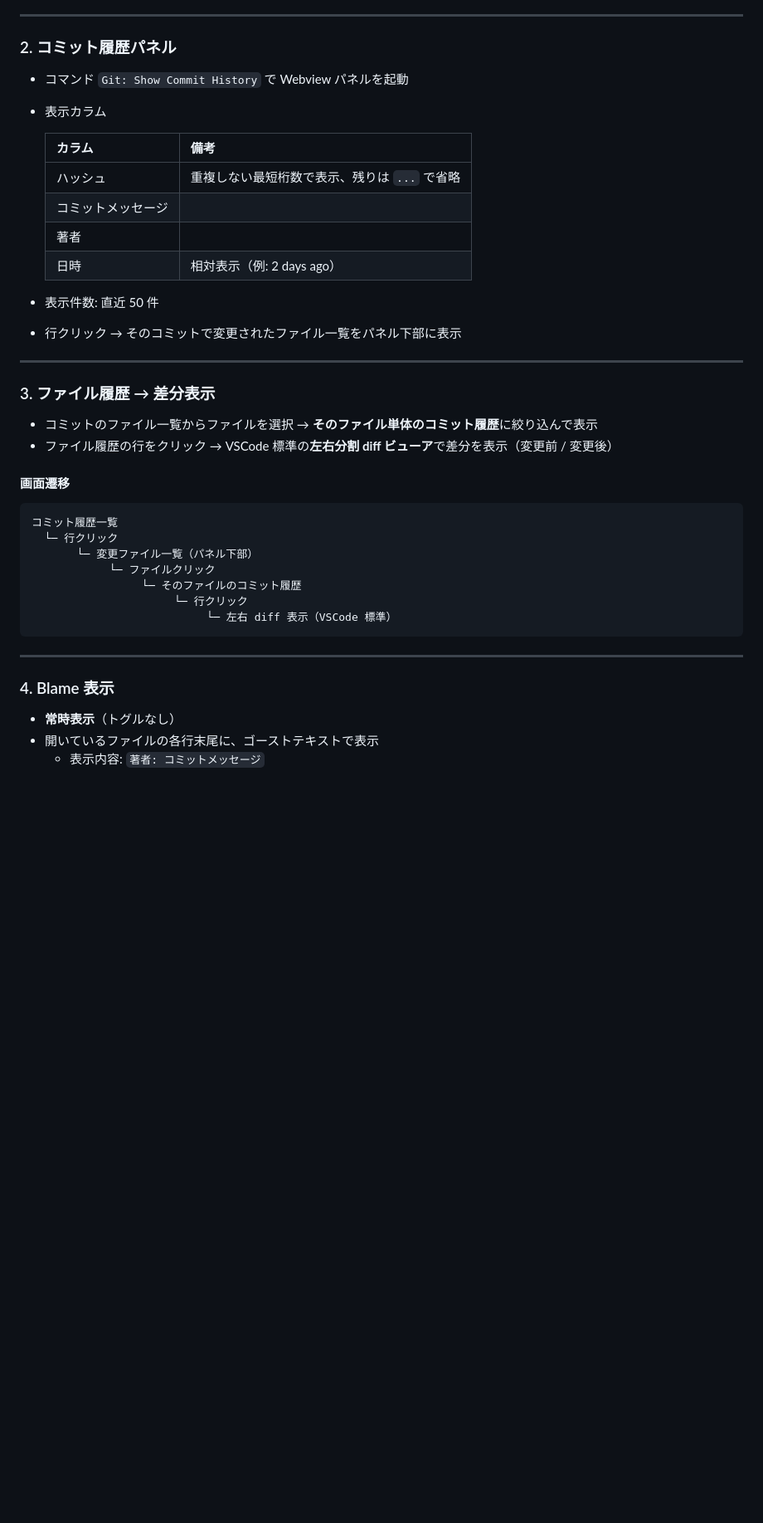
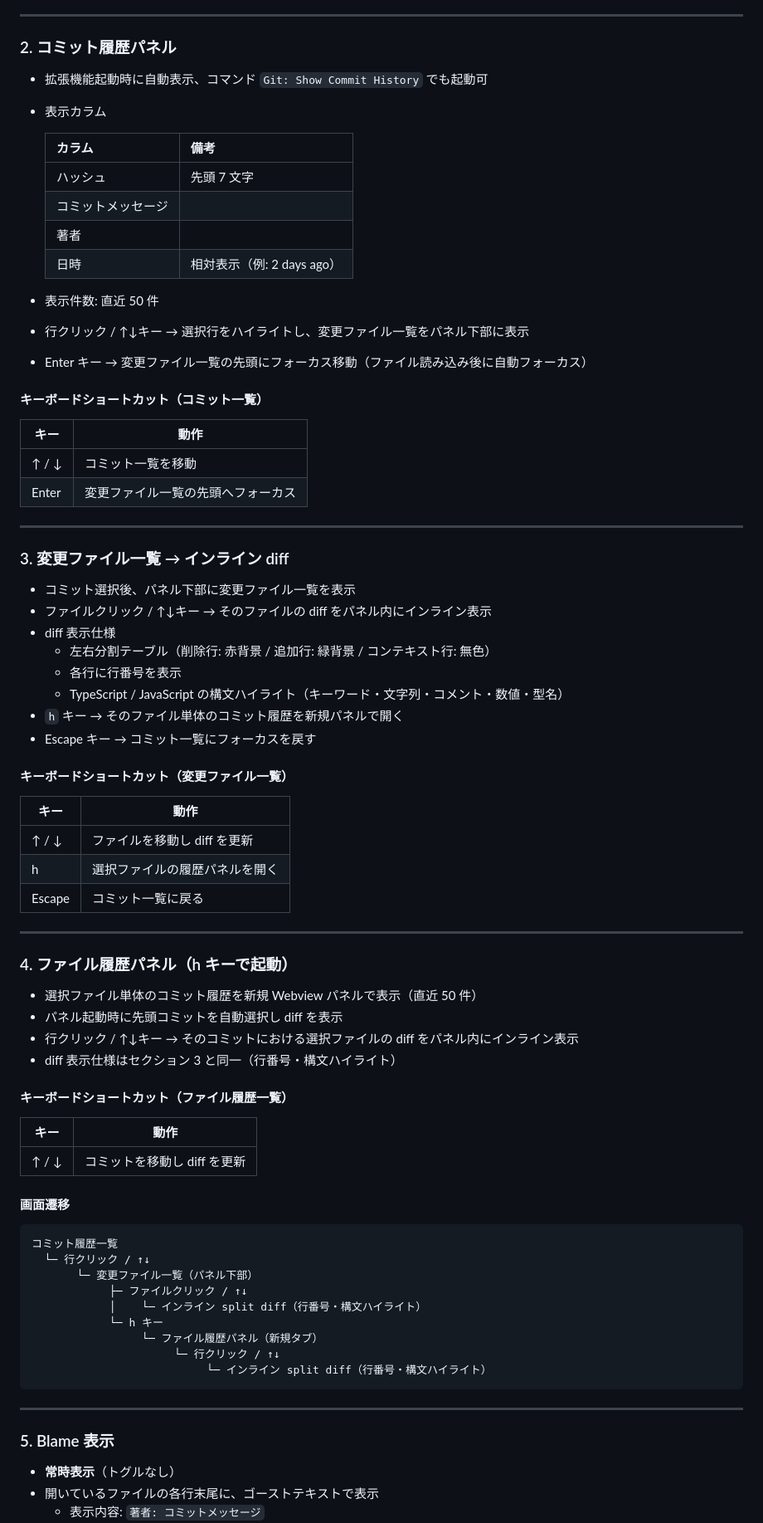
Before and after one commit to ytahara-0119/simple-git-view, a Markdown page: SPEC.md, the part around one of its changes. Shown at 83% size. GitHub-like rendering; blank space fills up the shorter version.

Commit message:
docs(spec): 実装に合わせて SPEC.md を更新
- diff 表示をインライン split diff（行番号・構文ハイライト）に修正
- キーボードナビゲーション仕様を追記
- ファイル履歴パネル（h キー）の仕様を追記
- 起動時自動表示を追記
- ファイル構成に webviewMain.ts / fileHistoryMain.ts を追加
- 画面遷移図を現行実装に合わせて更新

Co-Authored-By: Claude Sonnet 4.6 <noreply@anthropic.com>

````diff
--- a/SPEC.md
+++ b/SPEC.md
@@ -42,43 +43,80 @@ VSCode 拡張機能。git リポジトリの状態・履歴・差分を**見る
 
 ### 2. コミット履歴パネル
 
-- コマンド `Git: Show Commit History` で Webview パネルを起動
+- 拡張機能起動時に自動表示、コマンド `Git: Show Commit History` でも起動可
 - 表示カラム
 
   | カラム | 備考 |
   |---|---|
-  | ハッシュ | 重複しない最短桁数で表示、残りは `...` で省略 |
+  | ハッシュ | 先頭 7 文字 |
   | コミットメッセージ | |
   | 著者 | |
   | 日時 | 相対表示（例: 2 days ago） |
 
 - 表示件数: 直近 50 件
-- 行クリック → そのコミットで変更されたファイル一覧をパネル下部に表示
+- 行クリック / ↑↓キー → 選択行をハイライトし、変更ファイル一覧をパネル下部に表示
+- Enter キー → 変更ファイル一覧の先頭にフォーカス移動（ファイル読み込み後に自動フォーカス）
+
+#### キーボードショートカット（コミット一覧）
+
+| キー | 動作 |
+|---|---|
+| ↑ / ↓ | コミット一覧を移動 |
+| Enter | 変更ファイル一覧の先頭へフォーカス |
 
 ---
 
-### 3. ファイル履歴 → 差分表示
+### 3. 変更ファイル一覧 → インライン diff
 
-- コミットのファイル一覧からファイルを選択
-  → **そのファイル単体のコミット履歴**に絞り込んで表示
-- ファイル履歴の行をクリック
-  → VSCode 標準の**左右分割 diff ビューア**で差分を表示（変更前 / 変更後）
+- コミット選択後、パネル下部に変更ファイル一覧を表示
+- ファイルクリック / ↑↓キー → そのファイルの diff をパネル内にインライン表示
+- diff 表示仕様
+  - 左右分割テーブル（削除行: 赤背景 / 追加行: 緑背景 / コンテキスト行: 無色）
+  - 各行に行番号を表示
+  - TypeScript / JavaScript の構文ハイライト（キーワード・文字列・コメント・数値・型名）
+- `h` キー → そのファイル単体のコミット履歴を新規パネルで開く
+- Escape キー → コミット一覧にフォーカスを戻す
+
+#### キーボードショートカット（変更ファイル一覧）
+
+| キー | 動作 |
+|---|---|
+| ↑ / ↓ | ファイルを移動し diff を更新 |
+| h | 選択ファイルの履歴パネルを開く |
+| Escape | コミット一覧に戻る |
+
+---
+
+### 4. ファイル履歴パネル（h キーで起動）
+
+- 選択ファイル単体のコミット履歴を新規 Webview パネルで表示（直近 50 件）
+- パネル起動時に先頭コミットを自動選択し diff を表示
+- 行クリック / ↑↓キー → そのコミットにおける選択ファイルの diff をパネル内にインライン表示
+- diff 表示仕様はセクション 3 と同一（行番号・構文ハイライト）
+
+#### キーボードショートカット（ファイル履歴一覧）
+
+| キー | 動作 |
+|---|---|
+| ↑ / ↓ | コミットを移動し diff を更新 |
 
 #### 画面遷移
 
 ```
 コミット履歴一覧
-  └─ 行クリック
+  └─ 行クリック / ↑↓
        └─ 変更ファイル一覧（パネル下部）
-            └─ ファイルクリック
-                 └─ そのファイルのコミット履歴
-                      └─ 行クリック
-                           └─ 左右 diff 表示（VSCode 標準）
+            ├─ ファイルクリック / ↑↓
+            │    └─ インライン split diff（行番号・構文ハイライト）
+            └─ h キー
+                 └─ ファイル履歴パネル（新規タブ）
+                      └─ 行クリック / ↑↓
+                           └─ インライン split diff（行番号・構文ハイライト）
 ```
 
 ---
 
-### 4. Blame 表示
+### 5. Blame 表示
 
 - **常時表示**（トグルなし）
 - 開いているファイルの各行末尾に、ゴーストテキストで表示
````
Also changed, not shown: other parts of SPEC.md (+11 -8 lines).
